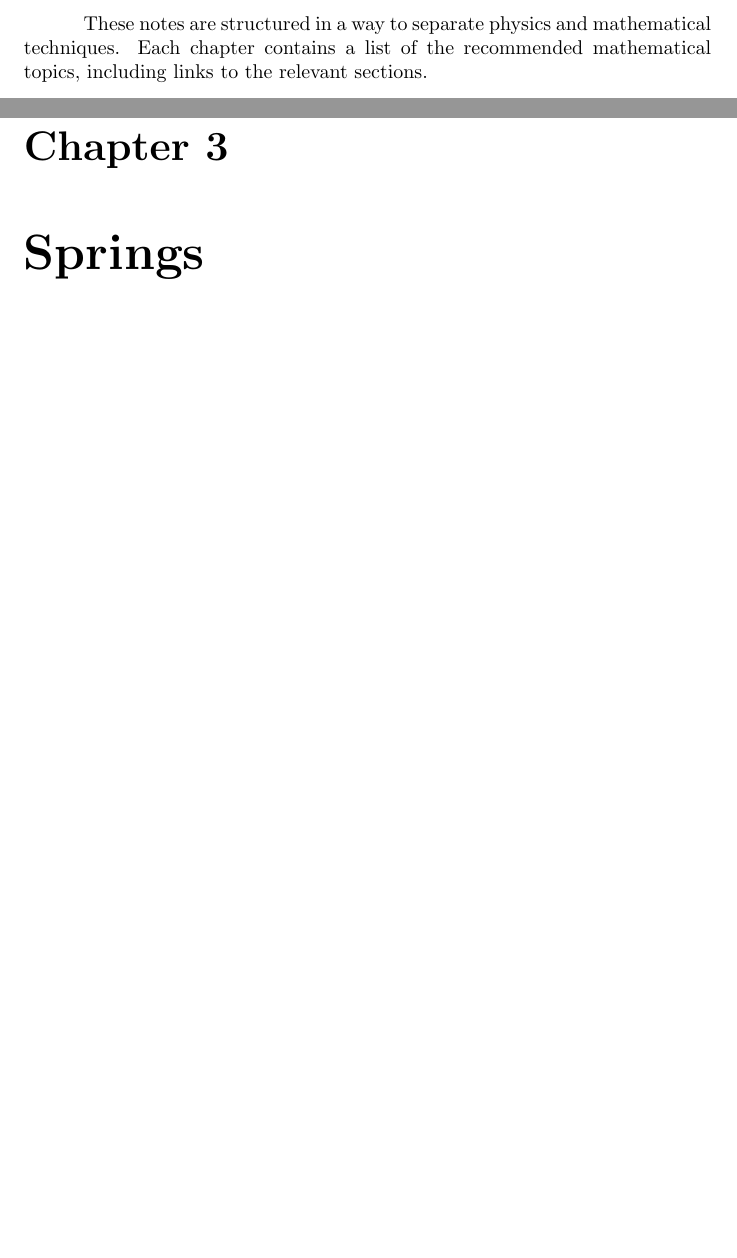
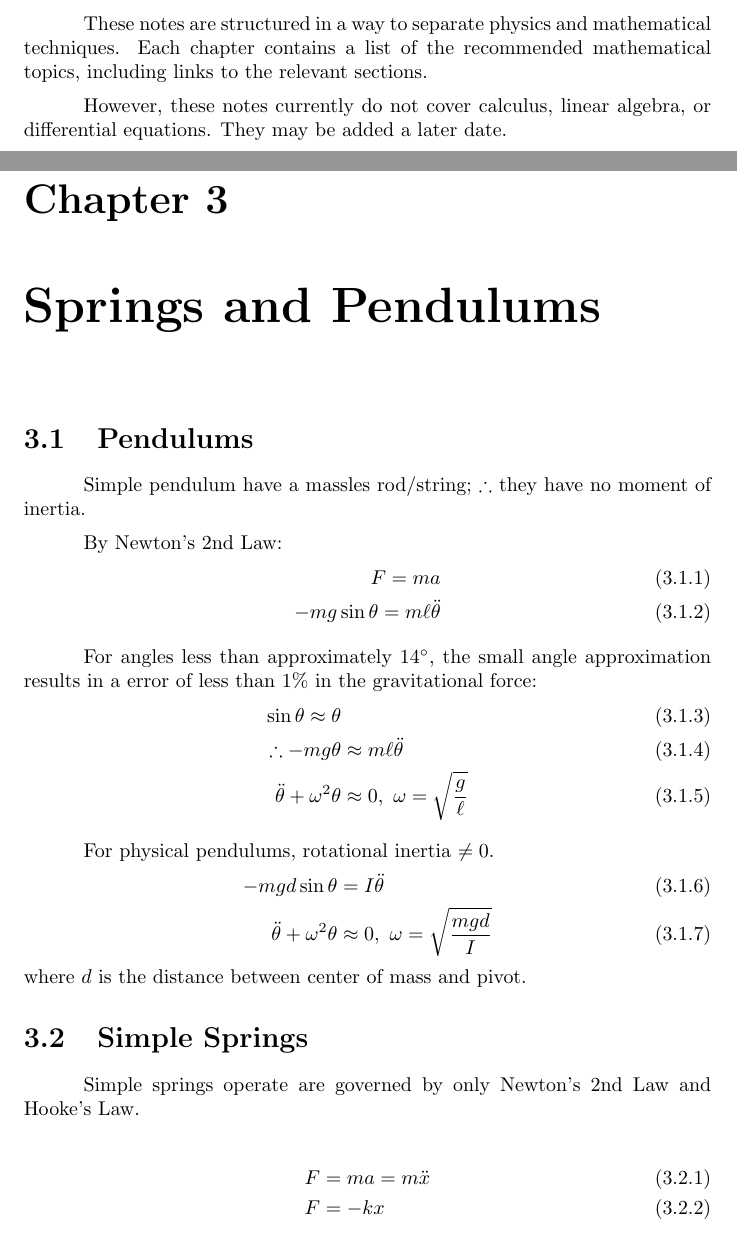
Before and after one commit to Eric2422/physics-notes, a LaTeX thesis (tex/eric-zhangs-physics-notes.tex): two parts of pages 5 and 21 of 37 before the commit and two parts of pages 5 and 23 of 51 after it, joined at a grey line, cut so that both start at the same text, the shorter picture padded with empty space. Compiled offline with pdfLaTeX.

Commit message:
Add pendulums

```diff
--- a/tex/eric-zhangs-physics-notes.tex
+++ b/tex/eric-zhangs-physics-notes.tex
@@ -53,5 +53,10 @@ These notes are structured in a way to separate physics and mathematical techniq
 Each chapter contains a list of the recommended mathematical topics,
 including links to the relevant sections.
 
+However, these notes currently do not cover calculus, linear algebra,
+or differential equations.
+They may be added a later date.
+
+
 \mainmatter
 \part{Mechanics}
@@ -103,4 +110,38 @@ and a \emph{positive} value for repulsion.
 
 Recommended mathematical topics: \ref{section:complex-and-imaginary-numbers}
 
-\chapter{Springs}
+\chapter{Springs and Pendulums}
+
+\section{Pendulums}
+
+Simple pendulum have a massles rod/string;
+\(\therefore\) they have no moment of inertia.
+
+By Newton's 2nd Law:
+\begin{align}
+    F = ma \\
+    -mg \sin \theta = m \ell \ddot{\theta}
+\end{align}
+
+For angles less than approximately \qty{14}{\degree},
+the small angle approximation results in a error of less than 1\% in the gravitational force:
+\begin{align}
+    \sin\theta \approx \theta \\
+    \therefore -mg\theta            &\approx m \ell \ddot{\theta} \\
+    \ddot{\theta} + \omega^2 \theta &\approx 0,~\omega = \sqrt{\frac{g}{\ell}}
+\end{align}
+
+For physical pendulums, rotational inertia \(\ne 0\).
+\begin{align}
+    -mgd \sin\theta                &=       I \ddot{\theta} \\
+    \ddot{\theta} + \omega^2\theta &\approx 0,~\omega = \sqrt{\frac{mgd}{I}}
+\end{align}
+where \(d\) is the distance between center of mass and pivot.
+
+\section{Simple Springs}
+Simple springs operate are governed by only Newton's 2nd Law and Hooke's Law.
+
+\begin{align}
+    F &= ma = m\ddot{x} \\
+    F &= -kx
+\end{align}
```
Also changed, not shown: tex/eric-zhangs-physics-notes.tex (19 more changed lines).
